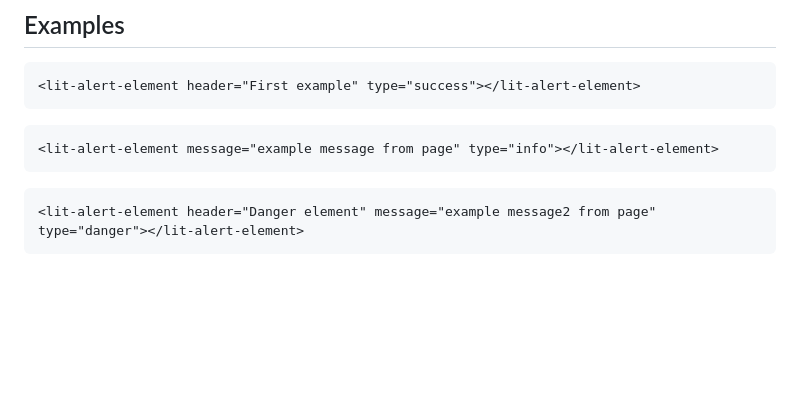
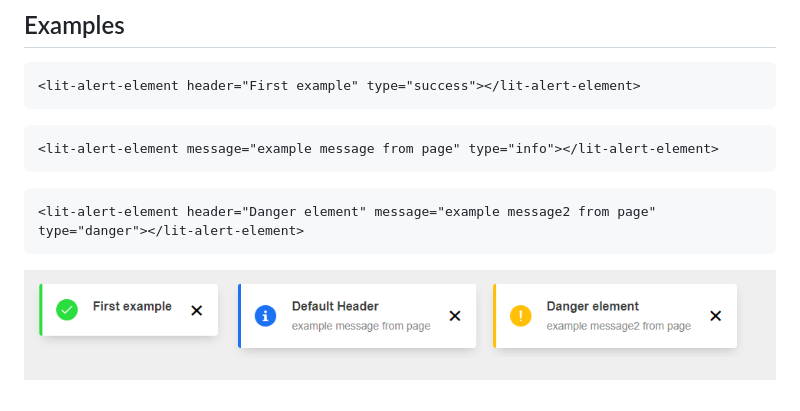
Before and after one commit to rikacerme/lit-alert-element, a Markdown page: README.md, the part around the change. Drawn GitHub-style; pictures changed too: demo/lit-alert-examples.png (added); blank space fills up the shorter version.

Commit message:
example alerts has been added to readme

````diff
--- a/README.md
+++ b/README.md
@@ -27,3 +27,5 @@ This component used https://github.com/lit-elements/seed-element/tree/b78bb2f4fd
 ```html
 <lit-alert-element header="Danger element" message="example message2 from page" type="danger"></lit-alert-element>
 ```
+
+![Lit alert example](./demo/lit-alert-examples.png)
````
